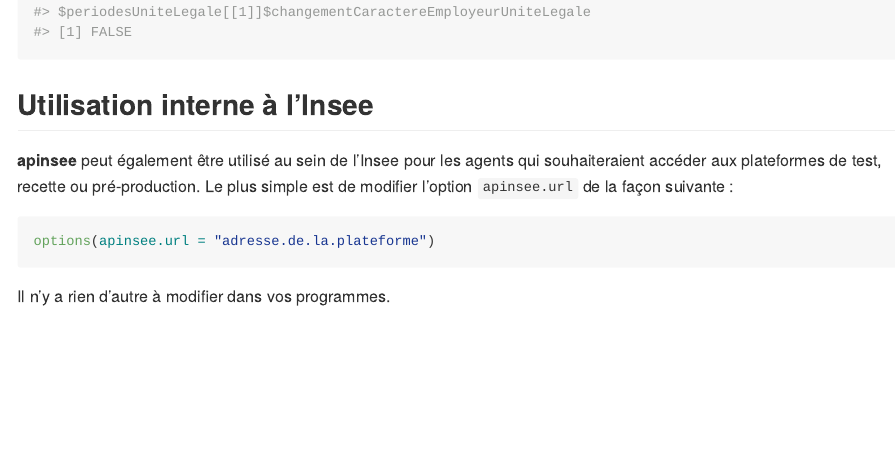
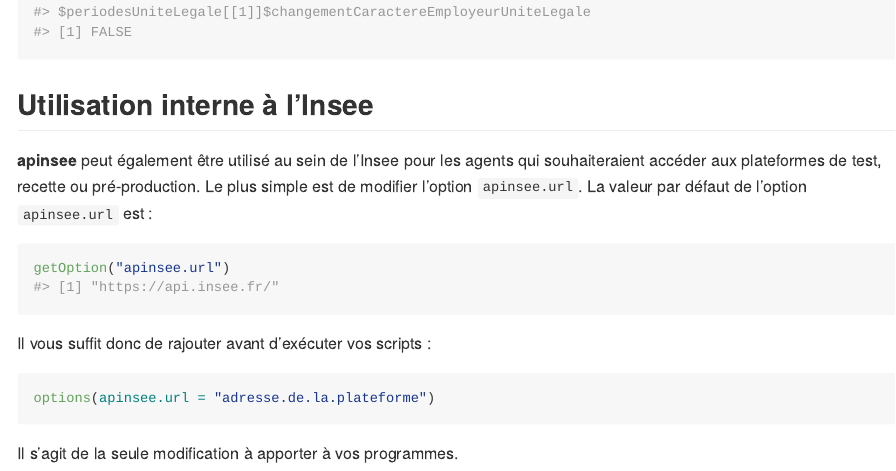
Before and after one commit to InseeFrLab/apinsee, an R Markdown document (README.Rmd): the page in a window 1100 px wide, from 4650 px down. The pictures show the output file README.md that the author committed with the source, drawn offline in the style of GitHub; badge pictures from the web are left out.

Commit message:
détaille l'option apinsee.url

````diff
--- a/README.Rmd
+++ b/README.Rmd
@@ -108,10 +108,16 @@
 
 ## Utilisation interne à l'Insee
 
-**apinsee** peut également être utilisé au sein de l'Insee pour les agents qui souhaiteraient accéder aux plateformes de test, recette ou pré-production. Le plus simple est de modifier l'option `apinsee.url` de la façon suivante :
+**apinsee** peut également être utilisé au sein de l'Insee pour les agents qui souhaiteraient accéder aux plateformes de test, recette ou pré-production. Le plus simple est de modifier l'option `apinsee.url`. La valeur par défaut de l'option `apinsee.url` est :
+
+```{r}
+getOption("apinsee.url")
+```
+
+Il vous suffit donc de rajouter avant d'exécuter vos scripts :
 
 ```{r, eval=FALSE}
 options(apinsee.url = "adresse.de.la.plateforme")
 ```
 
-Il n'y a rien d'autre à modifier dans vos programmes.
+Il s'agit de la seule modification à apporter à vos programmes.
````
Also changed, not shown: README.md.
